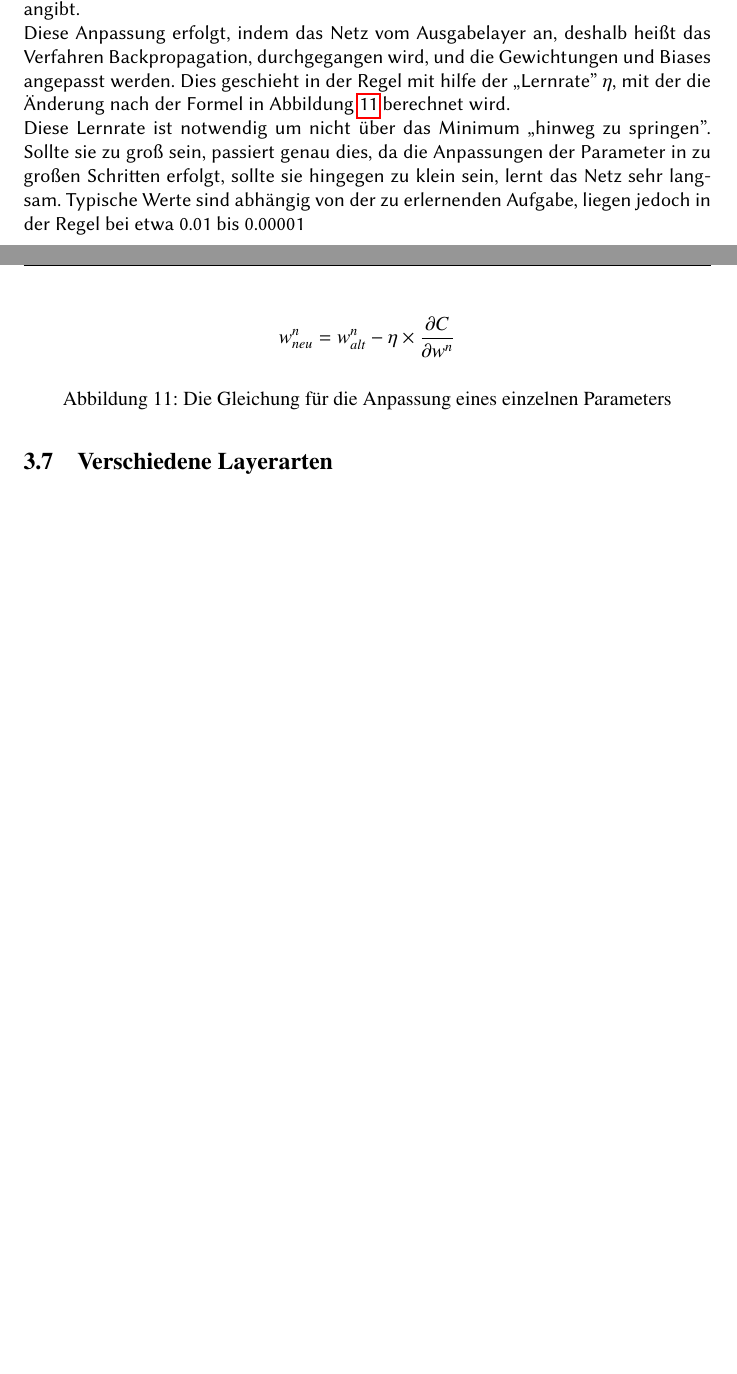
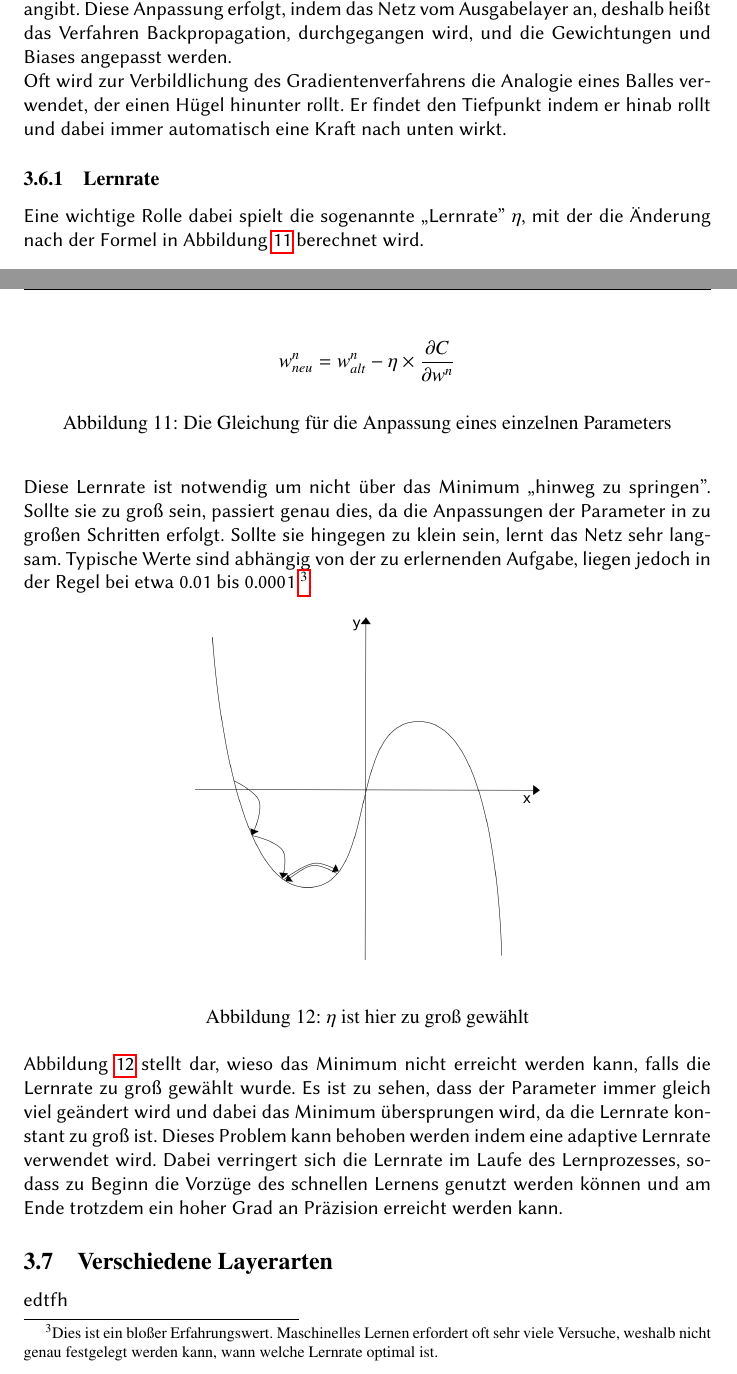
Before and after one commit to CDaut/pytorch-ai, a LaTeX document (doc/Grundlagen_des_maschinellen_lernens.tex): two parts of pages 12 and 13 of 14 before the commit and two parts of pages 12 and 13 of 15 after it, joined at a grey line, cut so that both start at the same text, the shorter picture padded with empty space. Compiled offline with pdfLaTeX.

Commit message:
completed gradient descent section

```diff
--- a/doc/Grundlagen_des_maschinellen_lernens.tex
+++ b/doc/Grundlagen_des_maschinellen_lernens.tex
@@ -247,8 +247,10 @@ Das Gradientenverfahren ist ein Verfahren um das Minimum einer Funktion zu finde
 	\label{Gradient_Function}
 \end{figure}
 \newline
-Um also das Ergebnis \glqq richtiger'' zu machen, müssen alle Gewichtungen und Biases negativ zu diesem Gradienten angepasst werden, da der Gradient ja den Hochpunkt angibt.\newline
-Diese Anpassung erfolgt, indem das Netz vom Ausgabelayer an, deshalb heißt das Verfahren Backpropagation, durchgegangen wird, und die Gewichtungen und Biases angepasst werden. Dies geschieht in der Regel mit hilfe der \glqq Lernrate'' $\eta$, mit der die Änderung nach der Formel in Abbildung \ref{Learning_Rate_Function} berechnet wird.
+Um also das Ergebnis \glqq richtiger'' zu machen, müssen alle Gewichtungen und Biases negativ zu diesem Gradienten angepasst werden, da der Gradient ja den Hochpunkt angibt. Diese Anpassung erfolgt, indem das Netz vom Ausgabelayer an, deshalb heißt das Verfahren Backpropagation, durchgegangen wird, und die Gewichtungen und Biases angepasst werden.\newline
+Oft wird zur Verbildlichung des Gradientenverfahrens die Analogie eines Balles verwendet, der einen Hügel hinunter rollt. Er findet den Tiefpunkt indem er hinab rollt und dabei immer automatisch eine Kraft nach unten wirkt.
+\subsubsection{Lernrate}
+Eine wichtige Rolle dabei spielt die sogenannte \glqq Lernrate'' $\eta$, mit der die Änderung nach der Formel in Abbildung \ref{Learning_Rate_Function} berechnet wird.
 \begin{figure}[h]
 	\begin{equation*}
 	w^n_{neu}=w^n_{alt}-\eta\times\frac{\partial C}{\partial w^n}
@@ -257,9 +259,18 @@ Diese Anpassung erfolgt, indem das Netz vom Ausgabelayer an, deshalb heißt das
 	\label{Learning_Rate_Function}
 \end{figure}
 \newline
-Diese Lernrate ist notwendig um nicht über das Minimum \glqq hinweg zu springen''. Sollte sie zu groß sein, passiert genau dies, da die Anpassungen der Parameter in zu großen Schritten erfolgt, sollte sie hingegen zu klein sein, lernt das Netz sehr langsam. Typische Werte sind abhängig von der zu erlernenden Aufgabe, liegen jedoch in der Regel bei etwa 0.01 bis 0.00001
-
+Diese Lernrate ist notwendig um nicht über das Minimum \glqq hinweg zu springen''. Sollte sie zu groß sein, passiert genau dies, da die Anpassungen der Parameter in zu großen Schritten erfolgt. Sollte sie hingegen zu klein sein, lernt das Netz sehr langsam. Typische Werte sind abhängig von der zu erlernenden Aufgabe, liegen jedoch in der Regel bei etwa 0.01 bis 0.0001 \footnote{Dies ist ein bloßer Erfahrungswert. Maschinelles Lernen erfordert oft sehr viele Versuche, weshalb nicht genau festgelegt werden kann, wann welche Lernrate optimal ist.}.
+\begin{figure}[h]
+	\begin{center}
+		\includegraphics[width=0.5\linewidth]{../graphics/gdf_big_lr.png}
+	\end{center}
+	\caption{$\eta$ ist hier zu groß gewählt}
+	\label{Learning_Rate_Graphic}
+\end{figure}
+\newline
+Abbildung \ref{Learning_Rate_Graphic} stellt dar, wieso das Minimum nicht erreicht werden kann, falls die Lernrate zu groß gewählt wurde. Es ist zu sehen, dass der Parameter immer gleich viel geändert wird und dabei das Minimum übersprungen wird, da die Lernrate konstant zu groß ist. Dieses Problem kann behoben werden indem eine adaptive Lernrate verwendet wird. Dabei verringert sich die Lernrate im Laufe des Lernprozesses, sodass zu Beginn die Vorzüge des schnellen Lernens genutzt werden können und am Ende trotzdem ein hoher Grad an Präzision erreicht werden kann.
 \subsection{Verschiedene Layerarten}
+edtfh
 \subsubsection{Fully connected Layers}
 \subsubsection{Convolutional Layers}
 \subsubsection{Pooling Layers}
```
Also changed, not shown: doc/Grundlagen_des_maschinellen_lernens.pdf, graphics/gdf_big_lr.png (added), 7 other files.
